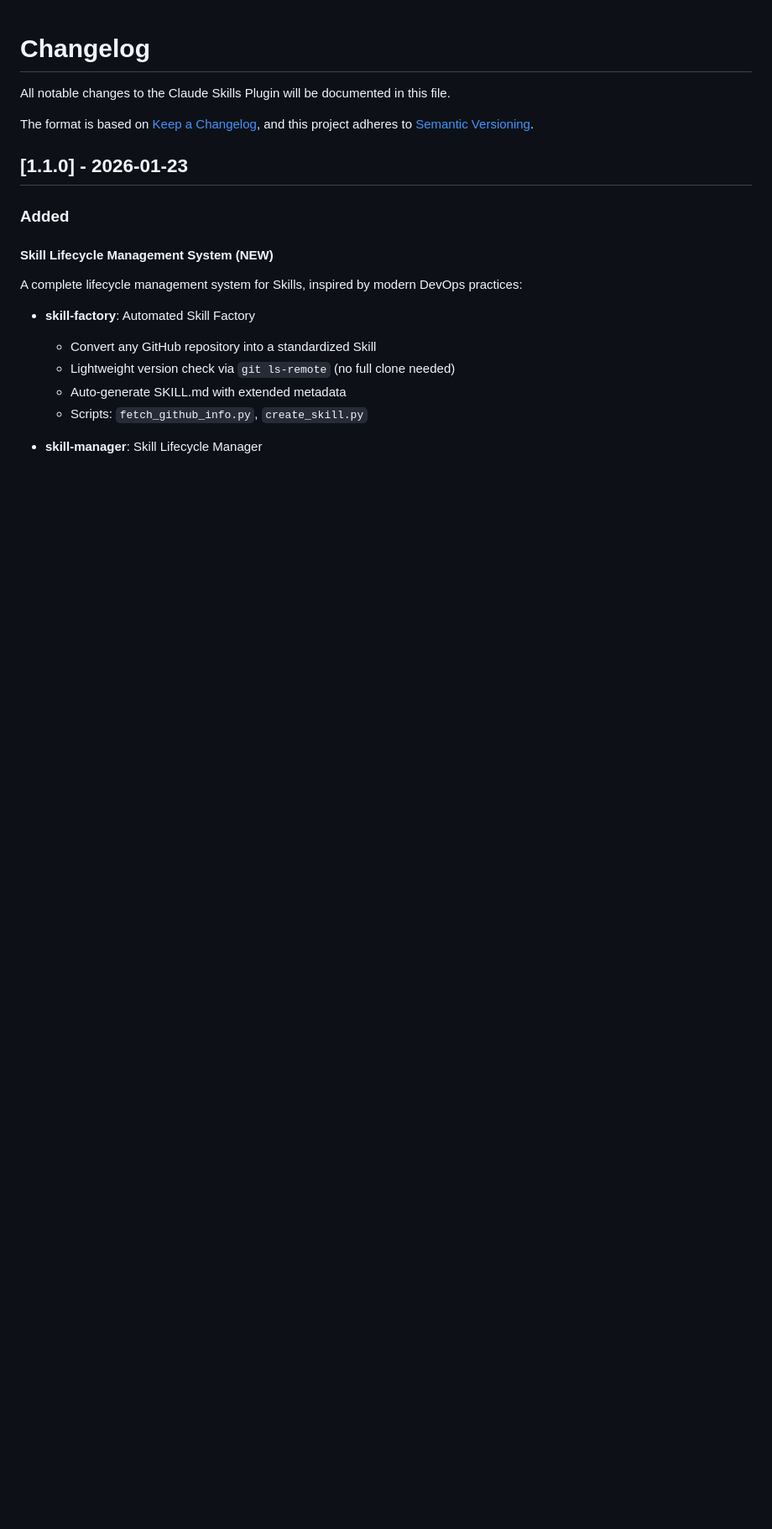
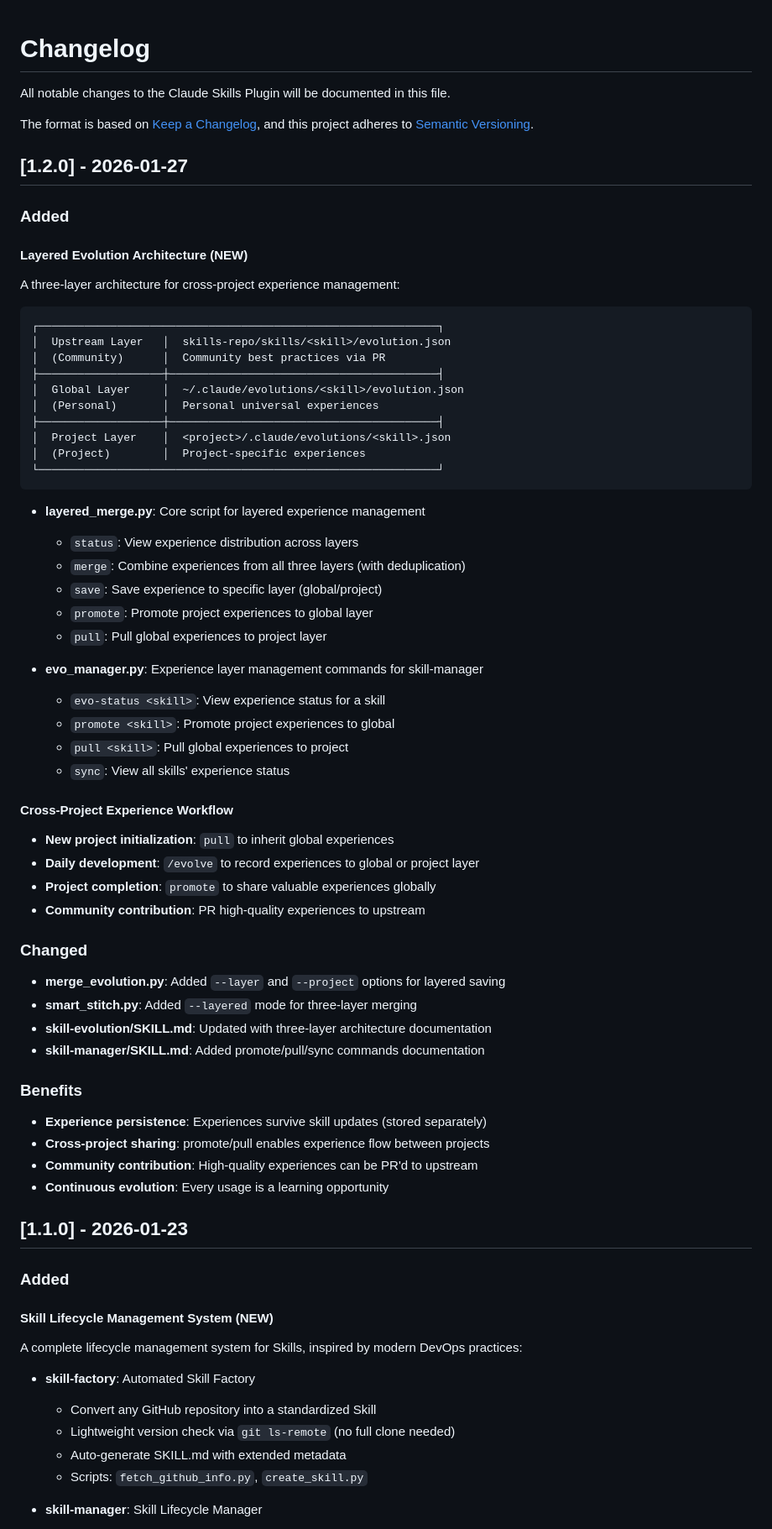
Before and after one commit to echoleesong/claude-skills-plugin, a Markdown page: CHANGELOG.md, the part around one of its changes. Shown at 84% size. Drawn GitHub-style; blank space fills up the shorter version.

Commit message:
docs: update CHANGELOG for v1.2.0 layered evolution architecture
Co-Authored-By: Claude Opus 4.5 <noreply@anthropic.com>

````diff
--- a/CHANGELOG.md
+++ b/CHANGELOG.md
@@ -4,6 +4,58 @@ All notable changes to the Claude Skills Plugin will be documented in this file.
 
 The format is based on [Keep a Changelog](https://keepachangelog.com/en/1.0.0/),
 and this project adheres to [Semantic Versioning](https://semver.org/spec/v2.0.0.html).
+
+## [1.2.0] - 2026-01-27
+
+### Added
+
+#### Layered Evolution Architecture (NEW)
+A three-layer architecture for cross-project experience management:
+
+```
+┌─────────────────────────────────────────────────────────────┐
+│  Upstream Layer   │  skills-repo/skills/<skill>/evolution.json
+│  (Community)      │  Community best practices via PR
+├───────────────────┼─────────────────────────────────────────┤
+│  Global Layer     │  ~/.claude/evolutions/<skill>/evolution.json
+│  (Personal)       │  Personal universal experiences
+├───────────────────┼─────────────────────────────────────────┤
+│  Project Layer    │  <project>/.claude/evolutions/<skill>.json
+│  (Project)        │  Project-specific experiences
+└─────────────────────────────────────────────────────────────┘
+```
+
+- **layered_merge.py**: Core script for layered experience management
+  - `status`: View experience distribution across layers
+  - `merge`: Combine experiences from all three layers (with deduplication)
+  - `save`: Save experience to specific layer (global/project)
+  - `promote`: Promote project experiences to global layer
+  - `pull`: Pull global experiences to project layer
+
+- **evo_manager.py**: Experience layer management commands for skill-manager
+  - `evo-status <skill>`: View experience status for a skill
+  - `promote <skill>`: Promote project experiences to global
+  - `pull <skill>`: Pull global experiences to project
+  - `sync`: View all skills' experience status
+
+#### Cross-Project Experience Workflow
+- **New project initialization**: `pull` to inherit global experiences
+- **Daily development**: `/evolve` to record experiences to global or project layer
+- **Project completion**: `promote` to share valuable experiences globally
+- **Community contribution**: PR high-quality experiences to upstream
+
+### Changed
+
+- **merge_evolution.py**: Added `--layer` and `--project` options for layered saving
+- **smart_stitch.py**: Added `--layered` mode for three-layer merging
+- **skill-evolution/SKILL.md**: Updated with three-layer architecture documentation
+- **skill-manager/SKILL.md**: Added promote/pull/sync commands documentation
+
+### Benefits
+- **Experience persistence**: Experiences survive skill updates (stored separately)
+- **Cross-project sharing**: promote/pull enables experience flow between projects
+- **Community contribution**: High-quality experiences can be PR'd to upstream
+- **Continuous evolution**: Every usage is a learning opportunity
 
 ## [1.1.0] - 2026-01-23
 
````
Also changed, not shown: other parts of CHANGELOG.md (+1 -0 lines).
